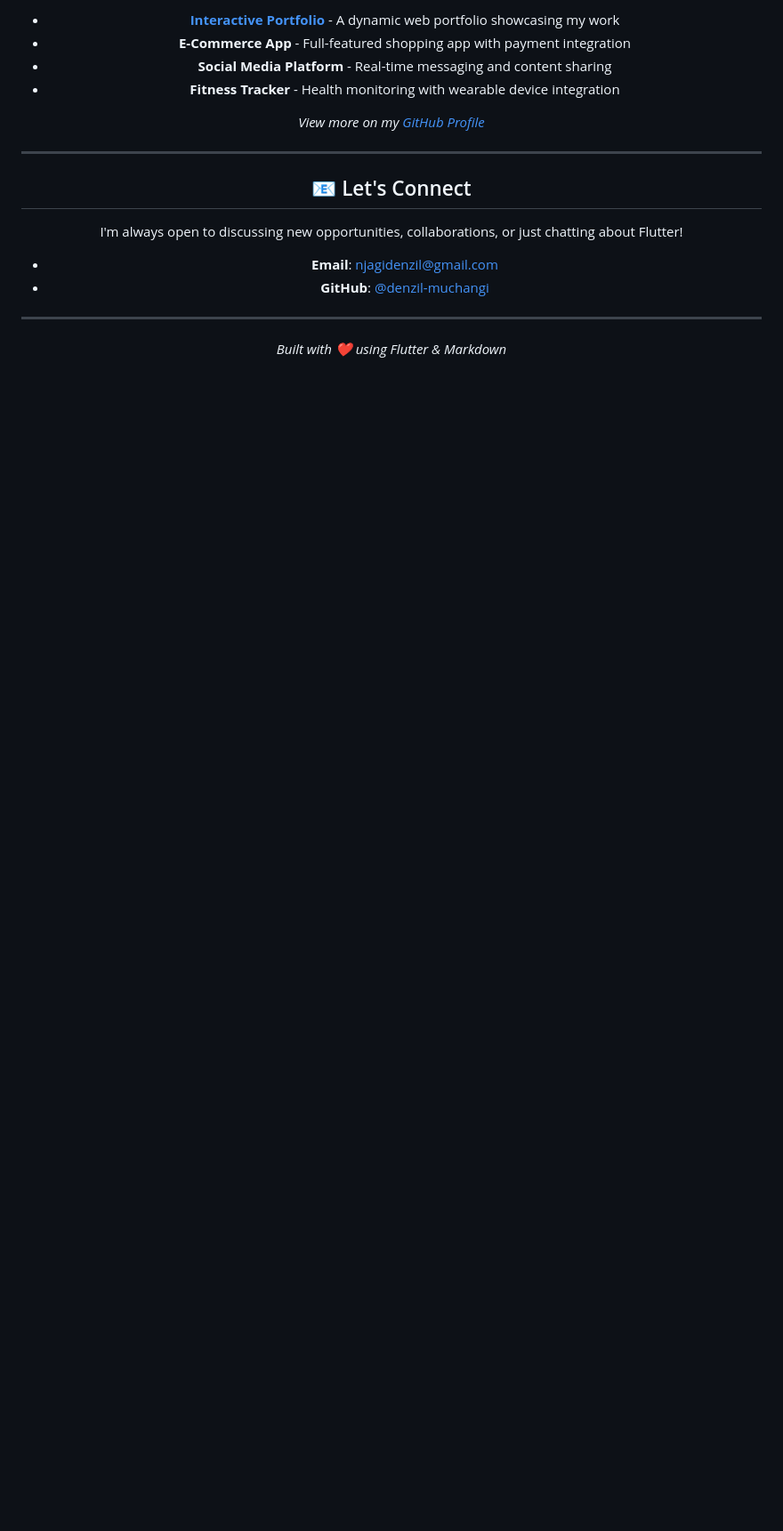
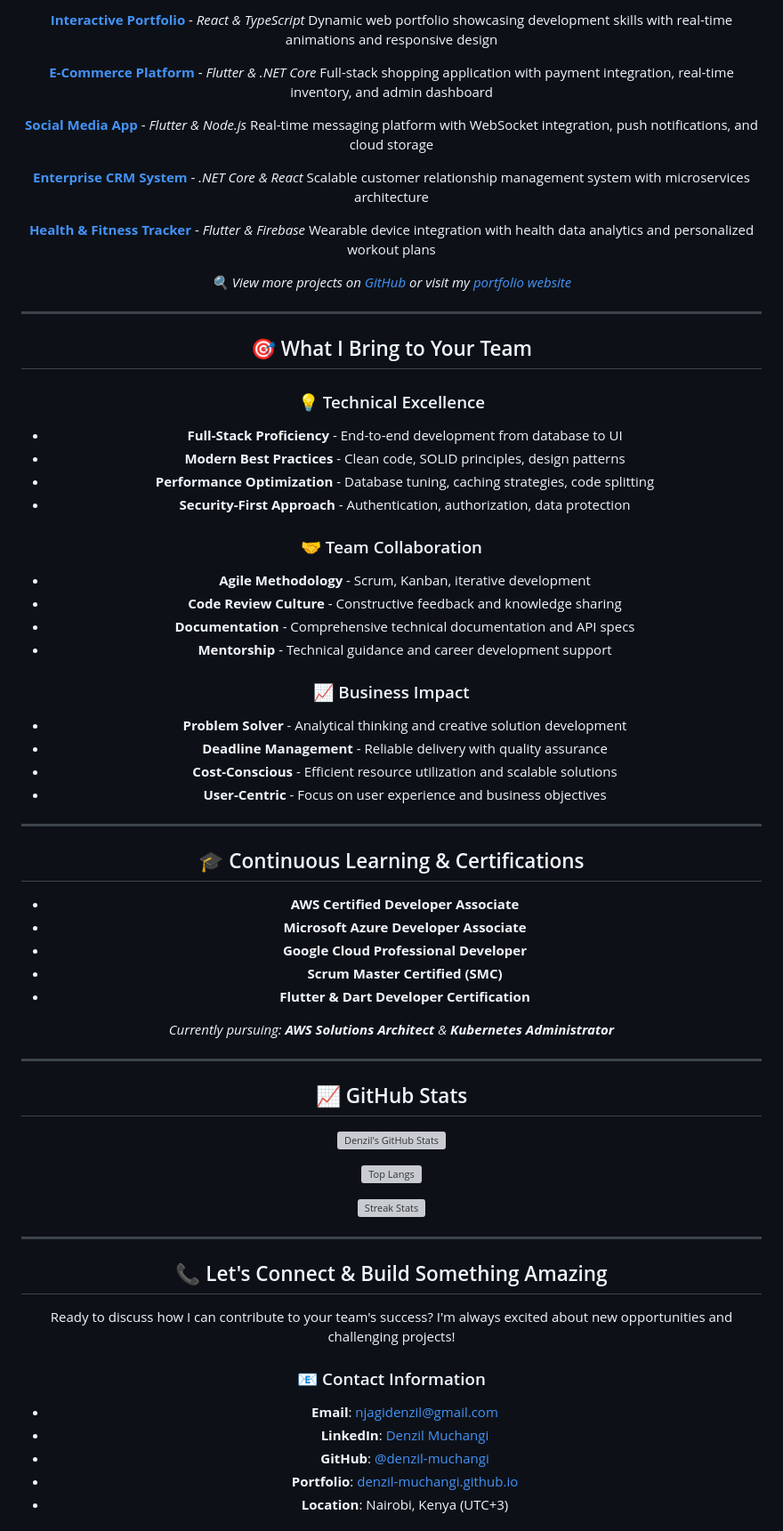
Before and after one commit to denzil-muchangi/denzil-muchangi, a Markdown page: README.md, the part around the change printed below. Shown: that part at 89% size. Rendered like a GitHub page; blank space fills up the shorter version; grey boxes are pictures that could not be loaded.

```diff
--- a/README.md
+++ b/README.md
@@ -52,20 +81,75 @@ Explore my portfolio of innovative Flutter applications:
 
-- **[Interactive Portfolio](https://denzil-muchangi.github.io/interactive_portifolio/)** - A dynamic web portfolio showcasing my work
-- **E-Commerce App** - Full-featured shopping app with payment integration
-- **Social Media Platform** - Real-time messaging and content sharing
-- **Fitness Tracker** - Health monitoring with wearable device integration
+**[Interactive Portfolio](https://denzil-muchangi.github.io/interactive_portifolio/)** - *React & TypeScript*
+Dynamic web portfolio showcasing development skills with real-time animations and responsive design
 
-*View more on my [GitHub Profile](https://github.com/denzil-muchangi)*
+**[E-Commerce Platform](https://github.com/denzil-muchangi/ecommerce-flutter)** - *Flutter & .NET Core*
+Full-stack shopping application with payment integration, real-time inventory, and admin dashboard
+
+**[Social Media App](https://github.com/denzil-muchangi/social-app)** - *Flutter & Node.js*
+Real-time messaging platform with WebSocket integration, push notifications, and cloud storage
+
+**[Enterprise CRM System](https://github.com/denzil-muchangi/crm-dotnet)** - *.NET Core & React*
+Scalable customer relationship management system with microservices architecture
+
+**[Health & Fitness Tracker](https://github.com/denzil-muchangi/fitness-tracker)** - *Flutter & Firebase*
+Wearable device integration with health data analytics and personalized workout plans
+
+*🔍 View more projects on [GitHub](https://github.com/denzil-muchangi) or visit my [portfolio website](https://denzil-muchangi.github.io)*
 
 ---
 
-## 📧 Let's Connect
+## 🎯 What I Bring to Your Team
 
-I'm always open to discussing new opportunities, collaborations, or just chatting about Flutter!
+### 💡 Technical Excellence
+- **Full-Stack Proficiency** - End-to-end development from database to UI
+- **Modern Best Practices** - Clean code, SOLID principles, design patterns
+- **Performance Optimization** - Database tuning, caching strategies, code splitting
+- **Security-First Approach** - Authentication, authorization, data protection
 
-- **Email**: njagidenzil@gmail.com
-- **GitHub**: [@denzil-muchangi](https://github.com/denzil-muchangi)
+### 🤝 Team Collaboration
+- **Agile Methodology** - Scrum, Kanban, iterative development
+- **Code Review Culture** - Constructive feedback and knowledge sharing
+- **Documentation** - Comprehensive technical documentation and API specs
+- **Mentorship** - Technical guidance and career development support
+
+### 📈 Business Impact
+- **Problem Solver** - Analytical thinking and creative solution development
+- **Deadline Management** - Reliable delivery with quality assurance
+- **Cost-Conscious** - Efficient resource utilization and scalable solutions
+- **User-Centric** - Focus on user experience and business objectives
 
 ---
 
-*Built with ❤️ using Flutter & Markdown*
+## 🎓 Continuous Learning & Certifications
+
+- **AWS Certified Developer Associate**
+- **Microsoft Azure Developer Associate**
+- **Google Cloud Professional Developer**
+- **Scrum Master Certified (SMC)**
+- **Flutter & Dart Developer Certification**
+
+*Currently pursuing: **AWS Solutions Architect** & **Kubernetes Administrator***
+
+---
+
+## 📈 GitHub Stats
+
+[![Denzil's GitHub Stats](https://github-readme-stats.vercel.app/api?username=denzil-muchangi&show_icons=true&theme=react&hide_border=true&count_private=true)](https://github.com/denzil-muchangi)
+
+[![Top Langs](https://github-readme-stats.vercel.app/api/top-langs/?username=denzil-muchangi&layout=compact&theme=react&hide_border=true)](https://github.com/denzil-muchangi)
+
+[![Streak Stats](https://streak-stats.demolab.com?user=denzil-muchangi&theme=react&hide_border=true)](https://git.io/denzil-streak)
+
+---
+
+## 📞 Let's Connect & Build Something Amazing
+
+Ready to discuss how I can contribute to your team's success? I'm always excited about new opportunities and challenging projects!
+
+### 📧 Contact Information
+- **Email**: [njagidenzil@gmail.com](mailto:njagidenzil@gmail.com)
+- **LinkedIn**: [Denzil Muchangi](https://linkedin.com/in/denzil-muchangi)
+- **GitHub**: [@denzil-muchangi](https://github.com/denzil-muchangi)
+- **Portfolio**: [denzil-muchangi.github.io](https://denzil-muchangi.github.io)
+- **Location**: Nairobi, Kenya (UTC+3)
+
```
Also changed, not shown: other parts of README.md (+69 -24 lines).
